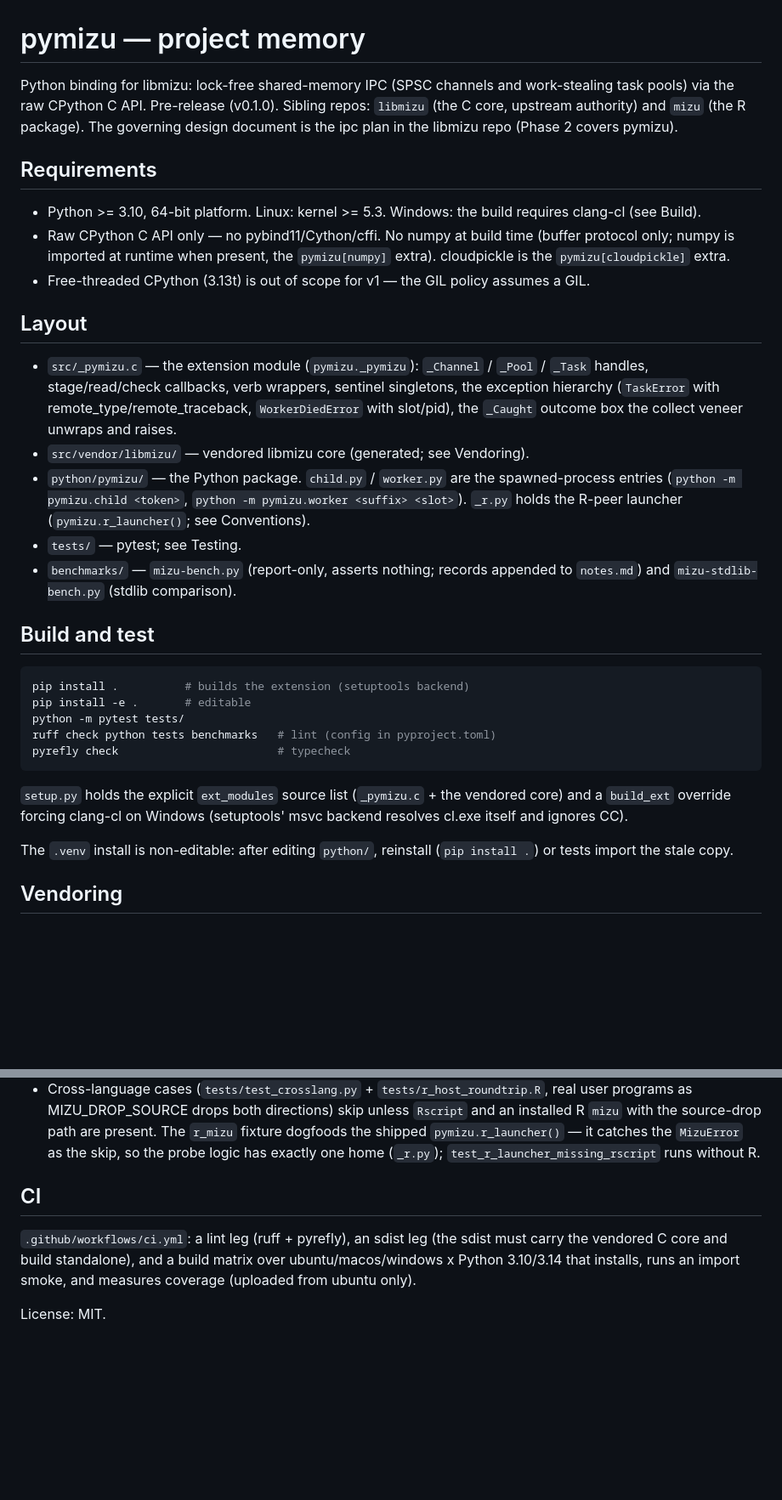
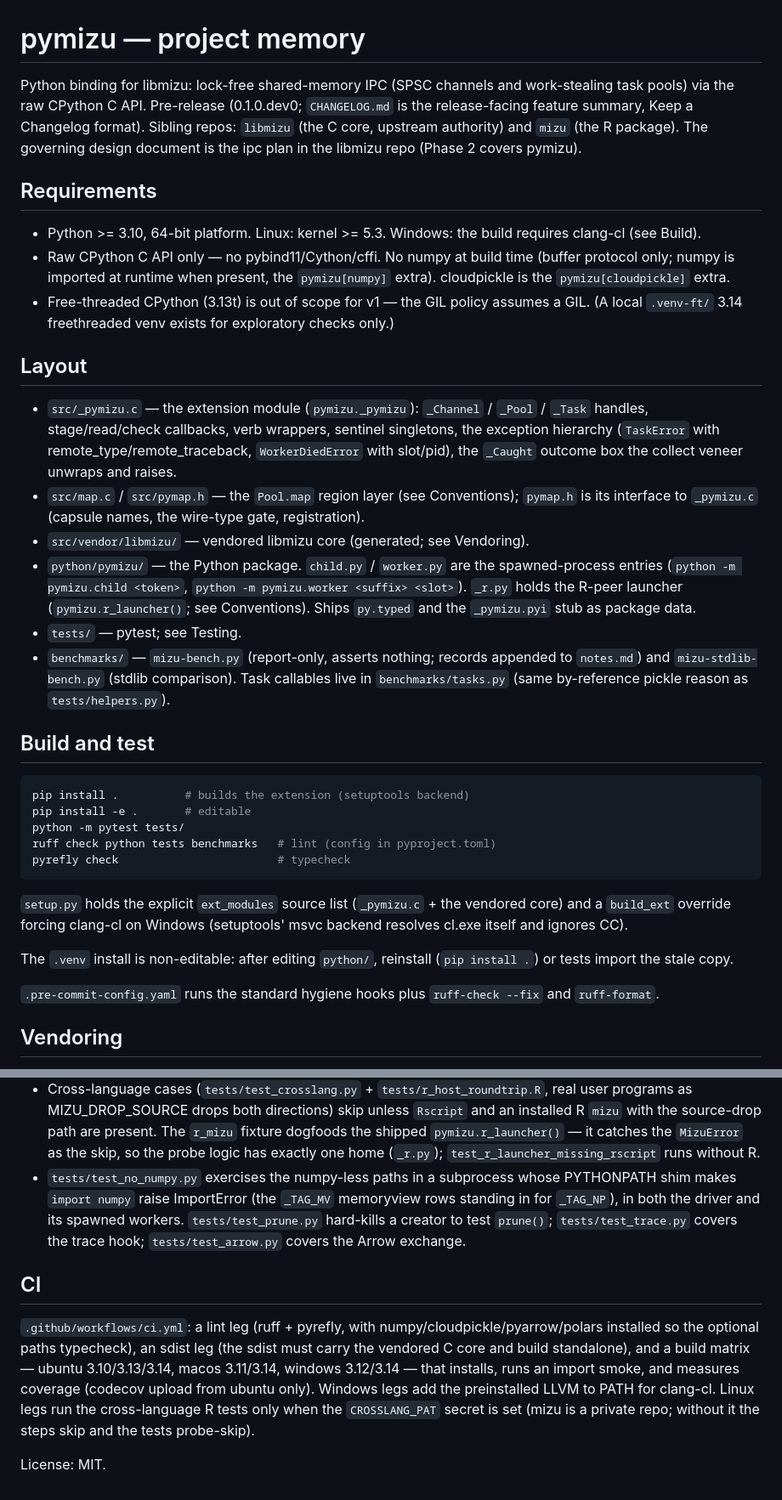
Before and after one commit to shikokuchuo/pymizu, a Markdown page: AGENTS.md, 2 parts joined by grey strips. Shown at 85% size. Drawn GitHub-style; blank space fills up the shorter version.

Commit message:
Refresh the project memory for the current repo state

```diff
--- a/AGENTS.md
+++ b/AGENTS.md
@@ -1,7 +1,9 @@
 # pymizu — project memory
 
 Python binding for libmizu: lock-free shared-memory IPC (SPSC channels and
-work-stealing task pools) via the raw CPython C API. Pre-release (v0.1.0).
+work-stealing task pools) via the raw CPython C API. Pre-release
+(0.1.0.dev0; `CHANGELOG.md` is the release-facing feature summary, Keep a
+Changelog format).
 Sibling repos: `libmizu` (the C core, upstream authority) and `mizu` (the R
 package). The governing design document is the ipc plan in the libmizu repo
 (Phase 2 covers pymizu).
@@ -15,7 +17,8 @@ package). The governing design document is the ipc plan in the libmizu repo
   the `pymizu[numpy]` extra). cloudpickle is the `pymizu[cloudpickle]`
   extra.
 - Free-threaded CPython (3.13t) is out of scope for v1 — the GIL policy
-  assumes a GIL.
+  assumes a GIL. (A local `.venv-ft/` 3.14 freethreaded venv exists for
+  exploratory checks only.)
 
 ## Layout
 
@@ -24,14 +27,20 @@ package). The governing design document is the ipc plan in the libmizu repo
   sentinel singletons, the exception hierarchy (`TaskError` with
   remote_type/remote_traceback, `WorkerDiedError` with slot/pid), the
   `_Caught` outcome box the collect veneer unwraps and raises.
+- `src/map.c` / `src/pymap.h` — the `Pool.map` region layer (see
+  Conventions); `pymap.h` is its interface to `_pymizu.c` (capsule names,
+  the wire-type gate, registration).
 - `src/vendor/libmizu/` — vendored libmizu core (generated; see Vendoring).
 - `python/pymizu/` — the Python package. `child.py` / `worker.py` are the
   spawned-process entries (`python -m pymizu.child <token>`,
   `python -m pymizu.worker <suffix> <slot>`). `_r.py` holds the R-peer
-  launcher (`pymizu.r_launcher()`; see Conventions).
+  launcher (`pymizu.r_launcher()`; see Conventions). Ships `py.typed` and
+  the `_pymizu.pyi` stub as package data.
 - `tests/` — pytest; see Testing.
 - `benchmarks/` — `mizu-bench.py` (report-only, asserts nothing; records
   appended to `notes.md`) and `mizu-stdlib-bench.py` (stdlib comparison).
+  Task callables live in `benchmarks/tasks.py` (same by-reference pickle
+  reason as `tests/helpers.py`).
 
 ## Build and test
 
@@ -49,6 +58,9 @@ vendored core) and a `build_ext` override forcing clang-cl on Windows
 
 The `.venv` install is non-editable: after editing `python/`, reinstall
 (`pip install .`) or tests import the stale copy.
+
+`.pre-commit-config.yaml` runs the standard hygiene hooks plus
+`ruff-check --fix` and `ruff-format`.
 
 ## Vendoring
 
@@ -203,12 +242,23 @@ tools/vendor-libmizu.sh` for a local checkout).
   the shipped `pymizu.r_launcher()` — it catches the `MizuError` as the
   skip, so the probe logic has exactly one home (`_r.py`);
   `test_r_launcher_missing_rscript` runs without R.
+- `tests/test_no_numpy.py` exercises the numpy-less paths in a subprocess
+  whose PYTHONPATH shim makes `import numpy` raise ImportError (the
+  `_TAG_MV` memoryview rows standing in for `_TAG_NP`), in both the
+  driver and its spawned workers. `tests/test_prune.py` hard-kills a
+  creator to test `prune()`; `tests/test_trace.py` covers the trace hook;
+  `tests/test_arrow.py` covers the Arrow exchange.
 
 ## CI
 
-`.github/workflows/ci.yml`: a lint leg (ruff + pyrefly), an sdist leg
-(the sdist must carry the vendored C core and build standalone), and a
-build matrix over ubuntu/macos/windows x Python 3.10/3.14 that installs,
-runs an import smoke, and measures coverage (uploaded from ubuntu only).
+`.github/workflows/ci.yml`: a lint leg (ruff + pyrefly, with
+numpy/cloudpickle/pyarrow/polars installed so the optional paths
+typecheck), an sdist leg (the sdist must carry the vendored C core and
+build standalone), and a build matrix — ubuntu 3.10/3.13/3.14, macos
+3.11/3.14, windows 3.12/3.14 — that installs, runs an import smoke, and
+measures coverage (codecov upload from ubuntu only). Windows legs add
+the preinstalled LLVM to PATH for clang-cl. Linux legs run the
+cross-language R tests only when the `CROSSLANG_PAT` secret is set (mizu
+is a private repo; without it the steps skip and the tests probe-skip).
 
 License: MIT.
```
Also changed, not shown: other parts of AGENTS.md (+29 -2 lines).
